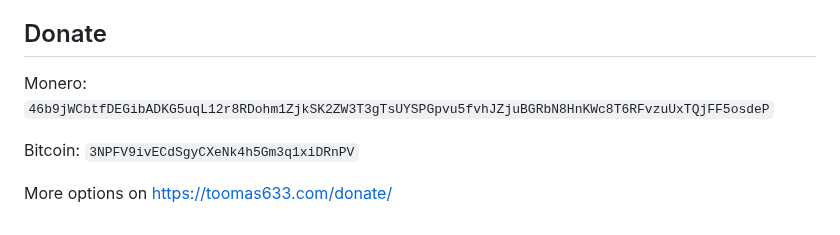
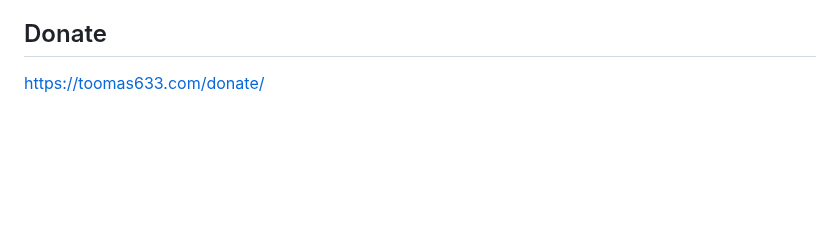
Before and after one commit to Toomas633/FileShare, a Markdown page: README.md, the part around the change. GitHub-like rendering; blank space fills up the shorter version.

```diff
--- a/README.md
+++ b/README.md
@@ -129,9 +129,4 @@ services:
 Suggestions are welcome and can be posted under the issues. Anything is welcome, including extra functionality, extra preview icons etc.
 
 ## Donate
-
-Monero: `46b9jWCbtfDEGibADKG5uqL12r8RDohm1ZjkSK2ZW3T3gTsUYSPGpvu5fvhJZjuBGRbN8HnKWc8T6RFvzuUxTQjFF5osdeP`
-
-Bitcoin: `3NPFV9ivECdSgyCXeNk4h5Gm3q1xiDRnPV`
-
-More options on [https://toomas633.com/donate/](https://toomas633.com/donate/)
+[https://toomas633.com/donate/](https://toomas633.com/donate/)
```
